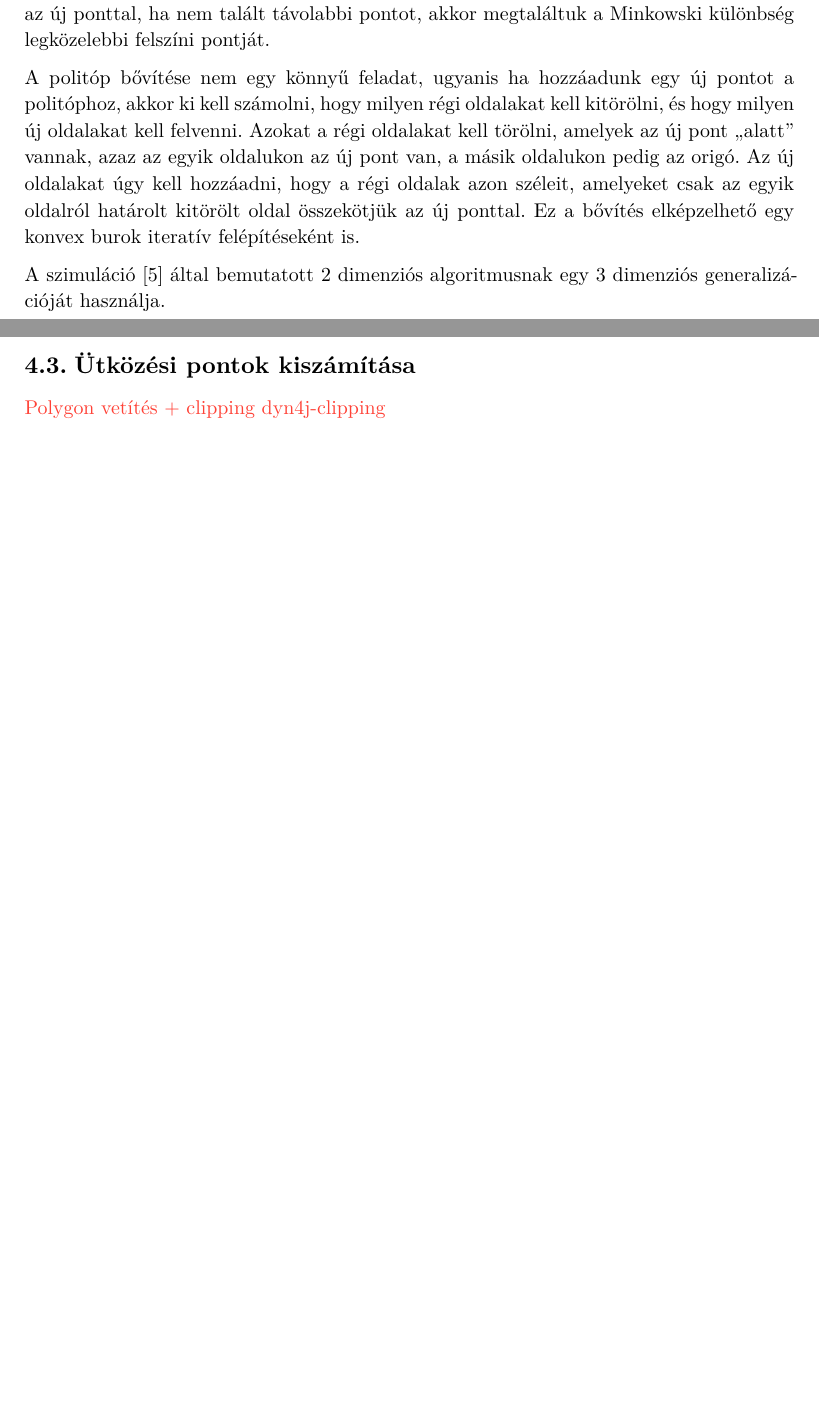
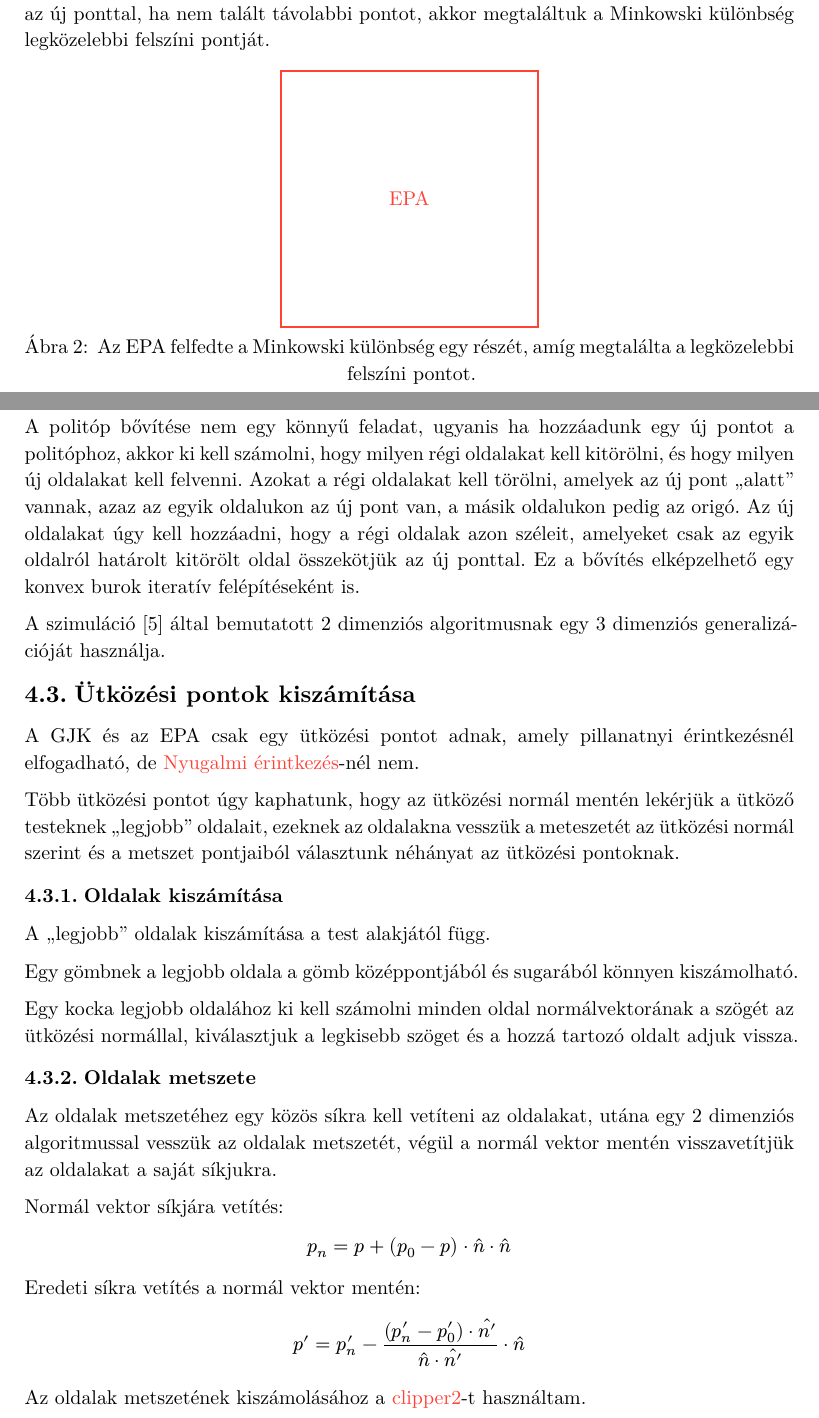
Before and after one commit to daniel-szarkowicz/szakdolgozat, a Typst document (main.typ, which reads chapters/collision_detection.typ): two parts of pages 11 and 12 of 18, joined at a grey line, cut so that both start at the same text, the shorter picture padded with empty space. The pictures show the PDF file main.pdf that the author committed with the source.

Commit message:
write about collision point clipping

```diff
--- a/chapters/collision_detection.typ
+++ b/chapters/collision_detection.typ
@@ -130,13 +130,13 @@ pontot a különbség support functionjétől, ha talált távolabbi pontot, akk
 kiegészíti a politópot az új ponttal, ha nem talált távolabbi pontot, akkor
 megtaláltuk a Minkowski különbség legközelebbi felszíni pontját.
 
-// #figure(
-//   todo_image[EPA],
-//   caption: [
-//     Az EPA felfedte a Minkowski különbség egy részét, amíg megtalálta a
-//     legközelebbi felszíni pontot.
-//   ]
-// )
+#figure(
+  todo_image[EPA],
+  caption: [
+    Az EPA felfedte a Minkowski különbség egy részét, amíg megtalálta a
+    legközelebbi felszíni pontot.
+  ]
+)
 
 A politóp bővítése nem egy könnyű feladat, ugyanis ha hozzáadunk egy új pontot
 a politóphoz, akkor ki kell számolni, hogy milyen régi oldalakat kell kitörölni,
@@ -151,4 +151,34 @@ A szimuláció @dyn4j-epa által bemutatott 2 dimenziós algoritmusnak egy 3
 dimenziós generalizációját használja.
 
 = Ütközési pontok kiszámítása
-#todo[Polygon vetítés + clipping] #todo[dyn4j-clipping]
+A GJK és az EPA csak egy ütközési pontot adnak, amely pillanatnyi érintkezésnél
+elfogadható, de #todo[Nyugalmi érintkezés]-nél nem.
+
+Több ütközési pontot úgy kaphatunk, hogy az ütközési normál mentén lekérjük
+a ütköző testeknek "legjobb" oldalait, ezeknek az oldalakna vesszük a
+meteszetét az ütközési normál szerint és a metszet pontjaiból választunk
+néhányat az ütközési pontoknak.
+
+== Oldalak kiszámítása
+A "legjobb" oldalak kiszámítása a test alakjától függ.
+
+Egy gömbnek a legjobb oldala a gömb középpontjából és sugarából könnyen
+kiszámolható.
+
+Egy kocka legjobb oldalához ki kell számolni minden oldal normálvektorának
+a szögét az ütközési normállal, kiválasztjuk a legkisebb szöget és a hozzá
+tartozó oldalt adjuk vissza.
+
+== Oldalak metszete
+
+Az oldalak metszetéhez egy közös síkra kell vetíteni az oldalakat, utána egy 2
+dimenziós algoritmussal vesszük az oldalak metszetét, végül a normál vektor
+mentén visszavetítjük az oldalakat a saját síkjukra.
+
+Normál vektor síkjára vetítés:
+$ p_n = p + (p_0 - p) dot hat(n) dot hat(n) $
+
+Eredeti síkra vetítés a normál vektor mentén:
+$ p' = p'_n - ((p'_n - p'_0) dot hat(n')) / (hat(n) dot hat(n')) dot hat(n) $
+
+Az oldalak metszetének kiszámolásához a #todo[clipper2]-t használtam.
```
Also changed, not shown: main.typ (+1 -1 lines), main.pdf, chapters/collision_detection.typ (2 more changed lines).
